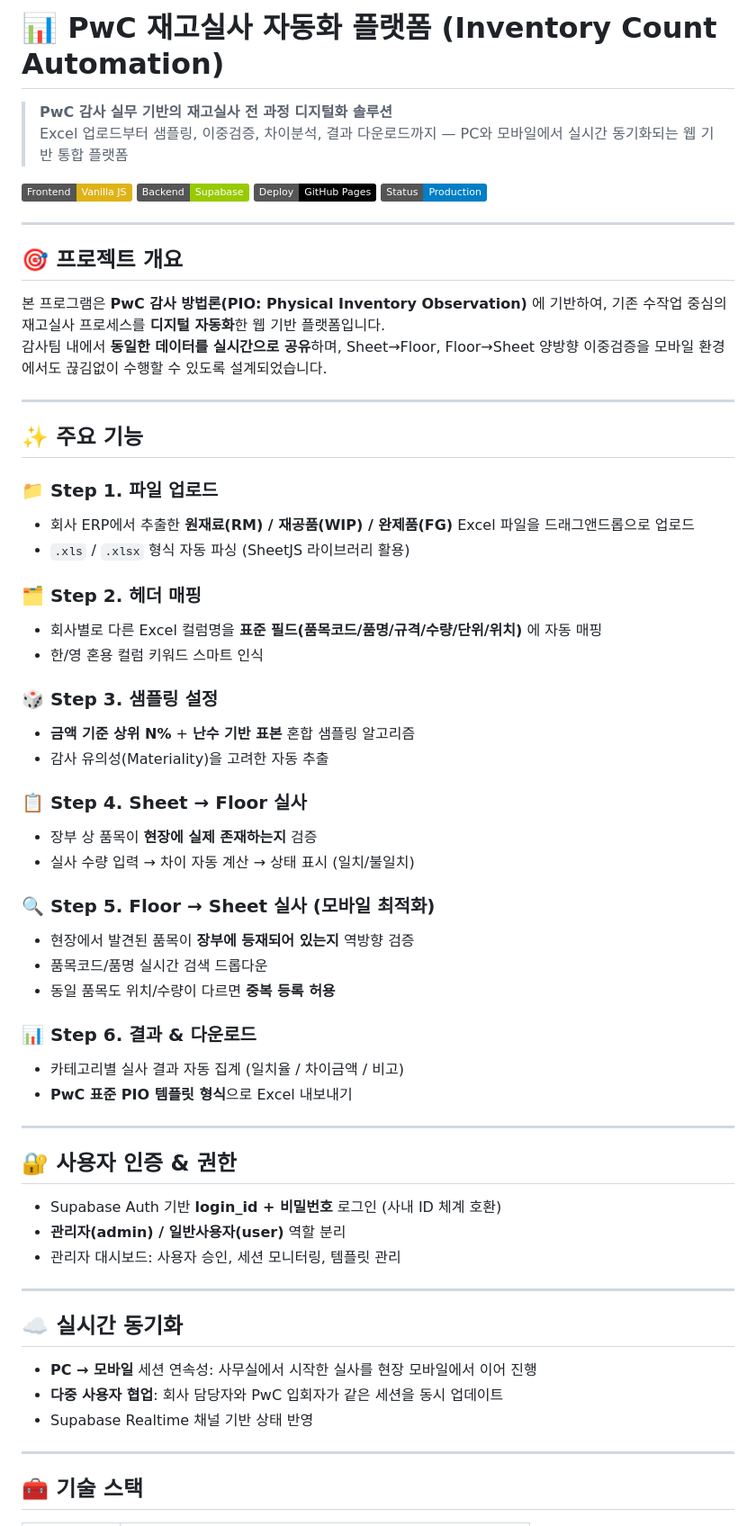
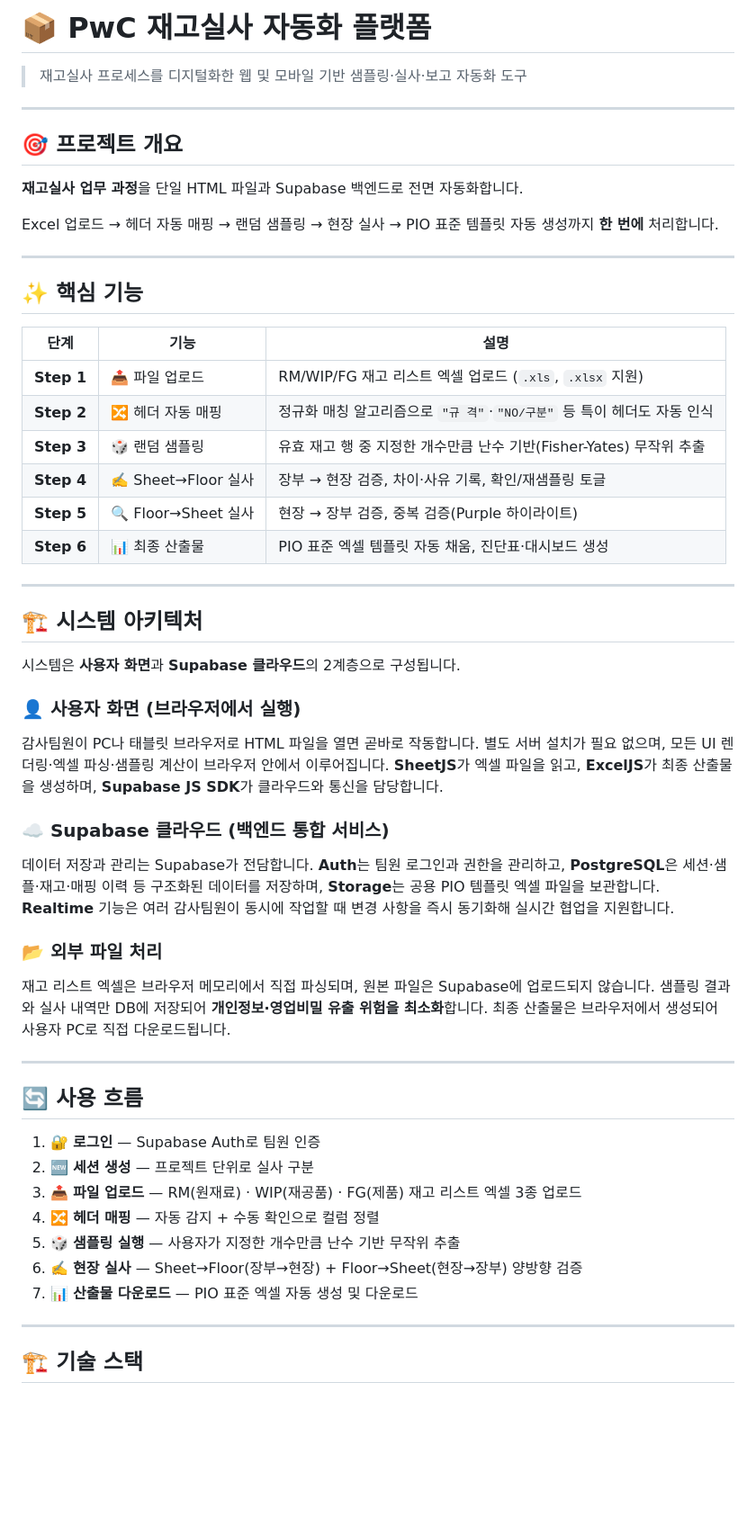
Before and after one commit to kyoungwonroh-pwc/piochecklist, a Markdown page: README.md, the part around one of its changes. Shown at 90% size. Rendered like a GitHub page; badges without logos; blank space fills up the shorter version.

```diff
--- a/README.md
+++ b/README.md
@@ -1,63 +1,59 @@
-# 📊 PwC 재고실사 자동화 플랫폼 (Inventory Count Automation)
+# 📦 PwC 재고실사 자동화 플랫폼
 
-> **PwC 감사 실무 기반의 재고실사 전 과정 디지털화 솔루션**
-> Excel 업로드부터 샘플링, 이중검증, 차이분석, 결과 다운로드까지 — PC와 모바일에서 실시간 동기화되는 웹 기반 통합 플랫폼
-
-![Tech](https://img.shields.io/badge/Frontend-Vanilla_JS-yellow) ![Tech](https://img.shields.io/badge/Backend-Supabase-green) ![Tech](https://img.shields.io/badge/Deploy-GitHub_Pages-black) ![Status](https://img.shields.io/badge/Status-Production-blue)
+> 재고실사 프로세스를 디지털화한 웹 및 모바일 기반 샘플링·실사·보고 자동화 도구
 
 ---
 
 ## 🎯 프로젝트 개요
 
-본 프로그램은 **PwC 감사 방법론(PIO: Physical Inventory Observation)** 에 기반하여, 기존 수작업 중심의 재고실사 프로세스를 **디지털 자동화**한 웹 기반 플랫폼입니다.
-감사팀 내에서 **동일한 데이터를 실시간으로 공유**하며, Sheet→Floor, Floor→Sheet 양방향 이중검증을 모바일 환경에서도 끊김없이 수행할 수 있도록 설계되었습니다.
+**재고실사 업무 과정**을 단일 HTML 파일과 Supabase 백엔드로 전면 자동화합니다.
+
+Excel 업로드 → 헤더 자동 매핑 → 랜덤 샘플링 → 현장 실사 → PIO 표준 템플릿 자동 생성까지 **한 번에** 처리합니다.
 
 ---
 
-## ✨ 주요 기능
+## ✨ 핵심 기능
 
-### 📁 Step 1. 파일 업로드
-- 회사 ERP에서 추출한 **원재료(RM) / 재공품(WIP) / 완제품(FG)** Excel 파일을 드래그앤드롭으로 업로드
-- `.xls` / `.xlsx` 형식 자동 파싱 (SheetJS 라이브러리 활용)
-
-### 🗂️ Step 2. 헤더 매핑
-- 회사별로 다른 Excel 컬럼명을 **표준 필드(품목코드/품명/규격/수량/단위/위치)** 에 자동 매핑
-- 한/영 혼용 컬럼 키워드 스마트 인식
-
-### 🎲 Step 3. 샘플링 설정
-- **금액 기준 상위 N%** + **난수 기반 표본** 혼합 샘플링 알고리즘
-- 감사 유의성(Materiality)을 고려한 자동 추출
-
-### 📋 Step 4. Sheet → Floor 실사
-- 장부 상 품목이 **현장에 실제 존재하는지** 검증
-- 실사 수량 입력 → 차이 자동 계산 → 상태 표시 (일치/불일치)
-
-### 🔍 Step 5. Floor → Sheet 실사 (모바일 최적화)
-- 현장에서 발견된 품목이 **장부에 등재되어 있는지** 역방향 검증
-- 품목코드/품명 실시간 검색 드롭다운
-- 동일 품목도 위치/수량이 다르면 **중복 등록 허용**
-
-### 📊 Step 6. 결과 & 다운로드
-- 카테고리별 실사 결과 자동 집계 (일치율 / 차이금액 / 비고)
-- **PwC 표준 PIO 템플릿 형식**으로 Excel 내보내기
+| 단계 | 기능 | 설명 |
+|------|------|------|
+| **Step 1** | 📤 파일 업로드 | RM/WIP/FG 재고 리스트 엑셀 업로드 (`.xls`, `.xlsx` 지원) |
+| **Step 2** | 🔀 헤더 자동 매핑 | 정규화 매칭 알고리즘으로 `"규 격"`·`"NO/구분"` 등 특이 헤더도 자동 인식 |
+| **Step 3** | 🎲 랜덤 샘플링 | 유효 재고 행 중 지정한 개수만큼 난수 기반(Fisher-Yates) 무작위 추출 |
+| **Step 4** | ✍️ Sheet→Floor 실사 | 장부 → 현장 검증, 차이·사유 기록, 확인/재샘플링 토글 |
+| **Step 5** | 🔍 Floor→Sheet 실사 | 현장 → 장부 검증, 중복 검증(Purple 하이라이트) |
+| **Step 6** | 📊 최종 산출물 | PIO 표준 엑셀 템플릿 자동 채움, 진단표·대시보드 생성 |
 
 ---
 
-## 🔐 사용자 인증 & 권한
+## 🏗️ 시스템 아키텍처
 
-- Supabase Auth 기반 **login_id + 비밀번호** 로그인 (사내 ID 체계 호환)
-- **관리자(admin) / 일반사용자(user)** 역할 분리
-- 관리자 대시보드: 사용자 승인, 세션 모니터링, 템플릿 관리
+시스템은 **사용자 화면**과 **Supabase 클라우드**의 2계층으로 구성됩니다.
+
+### 👤 사용자 화면 (브라우저에서 실행)
+
+감사팀원이 PC나 태블릿 브라우저로 HTML 파일을 열면 곧바로 작동합니다. 별도 서버 설치가 필요 없으며, 모든 UI 렌더링·엑셀 파싱·샘플링 계산이 브라우저 안에서 이루어집니다. **SheetJS**가 엑셀 파일을 읽고, **ExcelJS**가 최종 산출물을 생성하며, **Supabase JS SDK**가 클라우드와 통신을 담당합니다.
+
+### ☁️ Supabase 클라우드 (백엔드 통합 서비스)
+
+데이터 저장과 관리는 Supabase가 전담합니다. **Auth**는 팀원 로그인과 권한을 관리하고, **PostgreSQL**은 세션·샘플·재고·매핑 이력 등 구조화된 데이터를 저장하며, **Storage**는 공용 PIO 템플릿 엑셀 파일을 보관합니다. **Realtime** 기능은 여러 감사팀원이 동시에 작업할 때 변경 사항을 즉시 동기화해 실시간 협업을 지원합니다.
+
+### 📂 외부 파일 처리
+
+재고 리스트 엑셀은 브라우저 메모리에서 직접 파싱되며, 원본 파일은 Supabase에 업로드되지 않습니다. 샘플링 결과와 실사 내역만 DB에 저장되어 **개인정보·영업비밀 유출 위험을 최소화**합니다. 최종 산출물은 브라우저에서 생성되어 사용자 PC로 직접 다운로드됩니다.
 
 ---
 
-## ☁️ 실시간 동기화
+## 🔄 사용 흐름
 
-- **PC → 모바일** 세션 연속성: 사무실에서 시작한 실사를 현장 모바일에서 이어 진행
-- **다중 사용자 협업**: 회사 담당자와 PwC 입회자가 같은 세션을 동시 업데이트
-- Supabase Realtime 채널 기반 상태 반영
+1. 🔐 **로그인** — Supabase Auth로 팀원 인증
+2. 🆕 **세션 생성** — 프로젝트 단위로 실사 구분
+3. 📤 **파일 업로드** — RM(원재료) · WIP(재공품) · FG(제품) 재고 리스트 엑셀 3종 업로드
+4. 🔀 **헤더 매핑** — 자동 감지 + 수동 확인으로 컬럼 정렬
+5. 🎲 **샘플링 실행** — 사용자가 지정한 개수만큼 난수 기반 무작위 추출
+6. ✍️ **현장 실사** — Sheet→Floor(장부→현장) + Floor→Sheet(현장→장부) 양방향 검증
+7. 📊 **산출물 다운로드** — PIO 표준 엑셀 자동 생성 및 다운로드
 
 ---
 
-## 🧰 기술 스택
+## 🏗️ 기술 스택
 
```
Also changed, not shown: other parts of README.md (+32 -30 lines).
